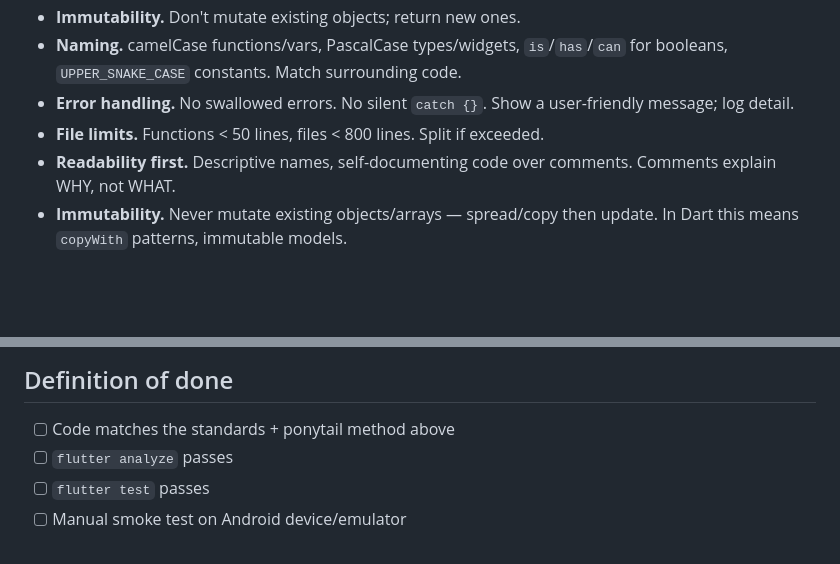
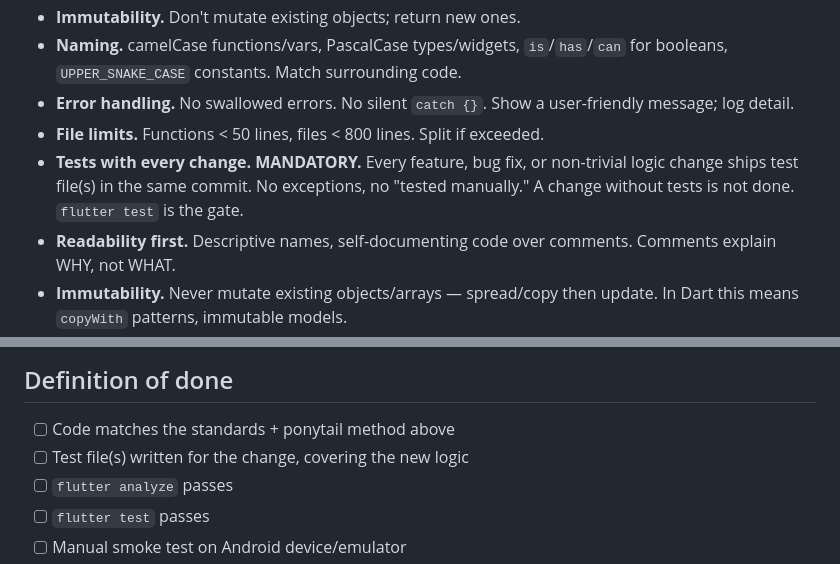
Before and after one commit to AkashPriyadarshii/kharcha, a Markdown page: CLAUDE.md, 2 parts joined by grey strips. Drawn GitHub-style; blank space fills up the shorter version.

Commit message:
docs: require test files every change (same commit, flutter test is the gate)

```diff
--- a/CLAUDE.md
+++ b/CLAUDE.md
@@ -89,6 +89,7 @@ Apply to every line of code. These exist because this repo has a 2-person team a
 - **Naming.** camelCase functions/vars, PascalCase types/widgets, `is`/`has`/`can` for booleans, `UPPER_SNAKE_CASE` constants. Match surrounding code.
 - **Error handling.** No swallowed errors. No silent `catch {}`. Show a user-friendly message; log detail.
 - **File limits.** Functions < 50 lines, files < 800 lines. Split if exceeded.
+- **Tests with every change. MANDATORY.** Every feature, bug fix, or non-trivial logic change ships test file(s) in the same commit. No exceptions, no "tested manually." A change without tests is not done. `flutter test` is the gate.
 - **Readability first.** Descriptive names, self-documenting code over comments. Comments explain WHY, not WHAT.
 - **Immutability.** Never mutate existing objects/arrays — spread/copy then update. In Dart this means `copyWith` patterns, immutable models.
 - **No `any` / dynamic where avoidable.** Type everything. Prefer sealed classes / unions over stringly-typed values.
@@ -136,6 +137,7 @@ These are explicit product decisions. Do not "improve" them, do not "help" by ad
 ## Definition of done
 
 - [ ] Code matches the standards + ponytail method above
+- [ ] Test file(s) written for the change, covering the new logic
 - [ ] `flutter analyze` passes
 - [ ] `flutter test` passes
 - [ ] Manual smoke test on Android device/emulator
```
Also changed, not shown: agents.md (+2 -0 lines).
